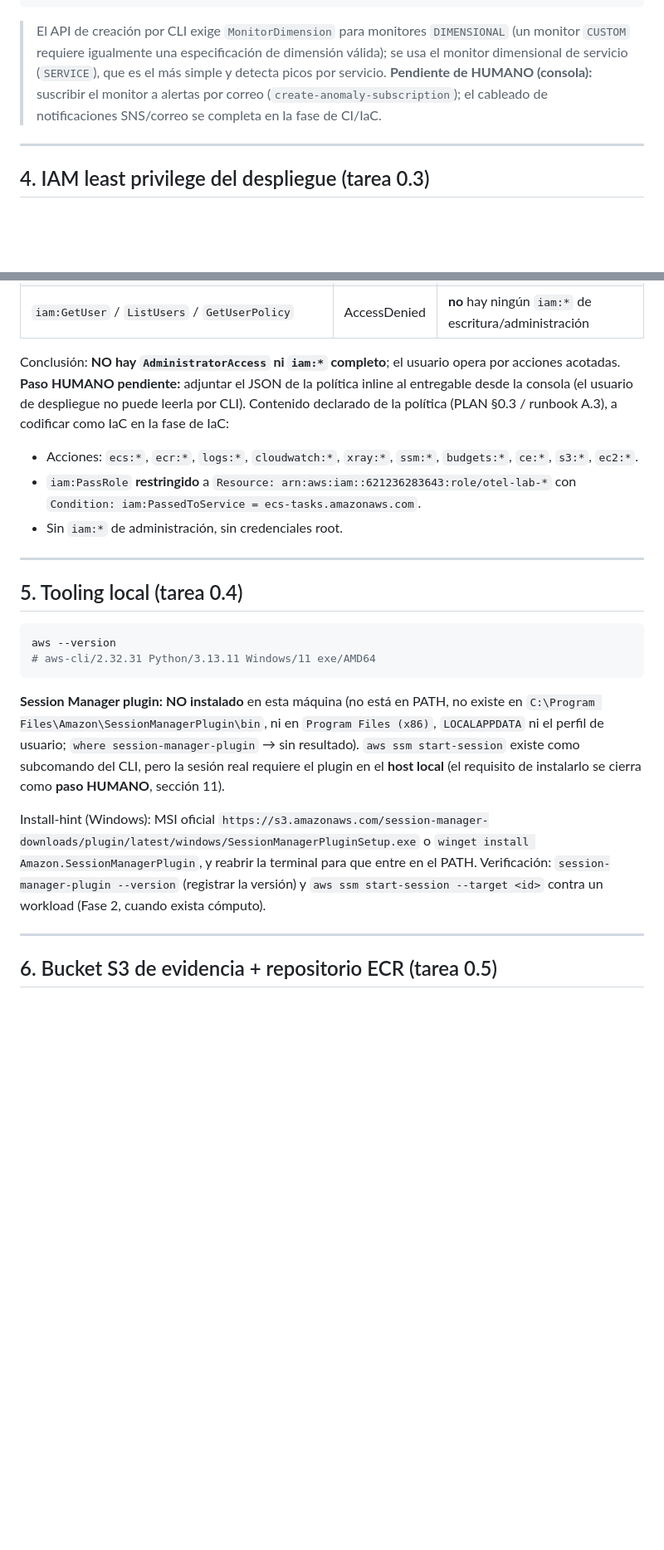
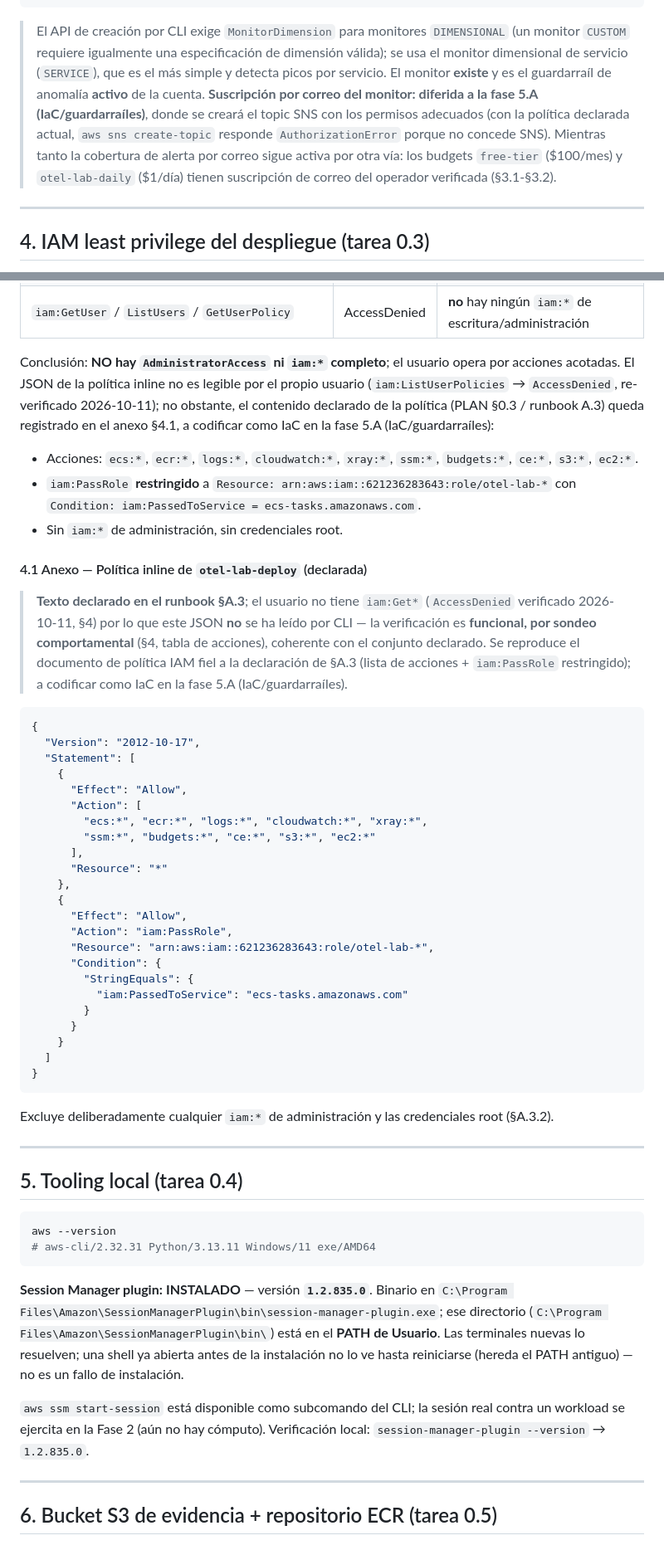
Before and after one commit to naviandres/observabilidad-otel, a Markdown page: docs/evidence/00-aws-baseline.md, 2 parts joined by grey strips. Shown at 83% size. Rendered like a GitHub page; blank space fills up the shorter version.

Commit message:
docs(fase0-aws): registrar plugin SSM, policy declarada y deuda SNS

````diff
--- a/docs/evidence/00-aws-baseline.md
+++ b/docs/evidence/00-aws-baseline.md
@@ -149,9 +149,12 @@ aws ce get-anomaly-monitors --profile otel-lab
 > El API de creación por CLI exige `MonitorDimension` para monitores `DIMENSIONAL` (un monitor
 > `CUSTOM` requiere igualmente una especificación de dimensión válida); se usa el monitor
 > dimensional de servicio (`SERVICE`), que es el más simple y detecta picos por servicio.
-> **Pendiente de HUMANO (consola):** suscribir el monitor a alertas por correo
-> (`create-anomaly-subscription`); el cableado de notificaciones SNS/correo se completa en la
-> fase de CI/IaC.
+> El monitor **existe** y es el guardarraíl de anomalía **activo** de la cuenta.
+> **Suscripción por correo del monitor: diferida a la fase 5.A (IaC/guardarraíles)**, donde se
+> creará el topic SNS con los permisos adecuados (con la política declarada actual,
+> `aws sns create-topic` responde `AuthorizationError` porque no concede SNS). Mientras tanto la
+> cobertura de alerta por correo sigue activa por otra vía: los budgets `free-tier` ($100/mes) y
+> `otel-lab-daily` ($1/día) tienen suscripción de correo del operador verificada (§3.1-§3.2).
 
 ---
 
@@ -191,14 +194,51 @@ El usuario `otel-lab-deploy` **no** tiene permisos de lectura de IAM, por diseñ
 | `iam:GetUser` / `ListUsers` / `GetUserPolicy` | AccessDenied | **no** hay ningún `iam:*` de escritura/administración |
 
 Conclusión: **NO hay `AdministratorAccess` ni `iam:*` completo**; el usuario opera por acciones
-acotadas. **Paso HUMANO pendiente:** adjuntar el JSON de la política inline al entregable desde la
-consola (el usuario de despliegue no puede leerla por CLI). Contenido declarado de la política
-(PLAN §0.3 / runbook A.3), a codificar como IaC en la fase de IaC:
+acotadas. El JSON de la política inline no es legible por el propio usuario (`iam:ListUserPolicies`
+→ `AccessDenied`, re-verificado 2026-10-11); no obstante, el contenido declarado de la política
+(PLAN §0.3 / runbook A.3) queda registrado en el anexo §4.1, a codificar como IaC en la fase 5.A
+(IaC/guardarraíles):
 
 - Acciones: `ecs:*`, `ecr:*`, `logs:*`, `cloudwatch:*`, `xray:*`, `ssm:*`, `budgets:*`, `ce:*`, `s3:*`, `ec2:*`.
 - `iam:PassRole` **restringido** a `Resource: arn:aws:iam::621236283643:role/otel-lab-*` con
   `Condition: iam:PassedToService = ecs-tasks.amazonaws.com`.
 - Sin `iam:*` de administración, sin credenciales root.
+
+#### 4.1 Anexo — Política inline de `otel-lab-deploy` (declarada)
+
+> **Texto declarado en el runbook §A.3**; el usuario no tiene `iam:Get*` (`AccessDenied`
+> verificado 2026-10-11, §4) por lo que este JSON **no** se ha leído por CLI — la verificación es
+> **funcional, por sondeo comportamental** (§4, tabla de acciones), coherente con el conjunto
+> declarado. Se reproduce el documento de política IAM fiel a la declaración de §A.3 (lista de
+> acciones + `iam:PassRole` restringido); a codificar como IaC en la fase 5.A (IaC/guardarraíles).
+
+```json
+{
+  "Version": "2012-10-17",
+  "Statement": [
+    {
+      "Effect": "Allow",
+      "Action": [
+        "ecs:*", "ecr:*", "logs:*", "cloudwatch:*", "xray:*",
+        "ssm:*", "budgets:*", "ce:*", "s3:*", "ec2:*"
+      ],
+      "Resource": "*"
+    },
+    {
+      "Effect": "Allow",
+      "Action": "iam:PassRole",
+      "Resource": "arn:aws:iam::621236283643:role/otel-lab-*",
+      "Condition": {
+        "StringEquals": {
+          "iam:PassedToService": "ecs-tasks.amazonaws.com"
+        }
+      }
+    }
+  ]
+}
+```
+
+Excluye deliberadamente cualquier `iam:*` de administración y las credenciales root (§A.3.2).
 
 ---
 
@@ -209,17 +249,15 @@ aws --version
 # aws-cli/2.32.31 Python/3.13.11 Windows/11 exe/AMD64
 ```
 
-**Session Manager plugin:** **NO instalado** en esta máquina (no está en PATH, no existe en
-`C:\Program Files\Amazon\SessionManagerPlugin\bin`, ni en `Program Files (x86)`, `LOCALAPPDATA`
-ni el perfil de usuario; `where session-manager-plugin` → sin resultado). `aws ssm start-session`
-existe como subcomando del CLI, pero la sesión real requiere el plugin en el **host local**
-(el requisito de instalarlo se cierra como **paso HUMANO**, sección 11).
+**Session Manager plugin:** **INSTALADO** — versión **`1.2.835.0`**. Binario en
+`C:\Program Files\Amazon\SessionManagerPlugin\bin\session-manager-plugin.exe`; ese directorio
+(`C:\Program Files\Amazon\SessionManagerPlugin\bin\`) está en el **PATH de Usuario**. Las
+terminales nuevas lo resuelven; una shell ya abierta antes de la instalación no lo ve hasta
+reiniciarse (hereda el PATH antiguo) — no es un fallo de instalación.
 
-Install-hint (Windows): MSI oficial
-`https://s3.amazonaws.com/session-manager-downloads/plugin/latest/windows/SessionManagerPluginSetup.exe`
-o `winget install Amazon.SessionManagerPlugin`, y reabrir la terminal para que entre en el PATH.
-Verificación: `session-manager-plugin --version` (registrar la versión) y
-`aws ssm start-session --target <id>` contra un workload (Fase 2, cuando exista cómputo).
+`aws ssm start-session` está disponible como subcomando del CLI; la sesión real contra un workload
+se ejercita en la Fase 2 (aún no hay cómputo). Verificación local:
+`session-manager-plugin --version` → `1.2.835.0`.
 
 ---
 
````
Also changed, not shown: other parts of docs/evidence/00-aws-baseline.md (+4 -4 lines).
